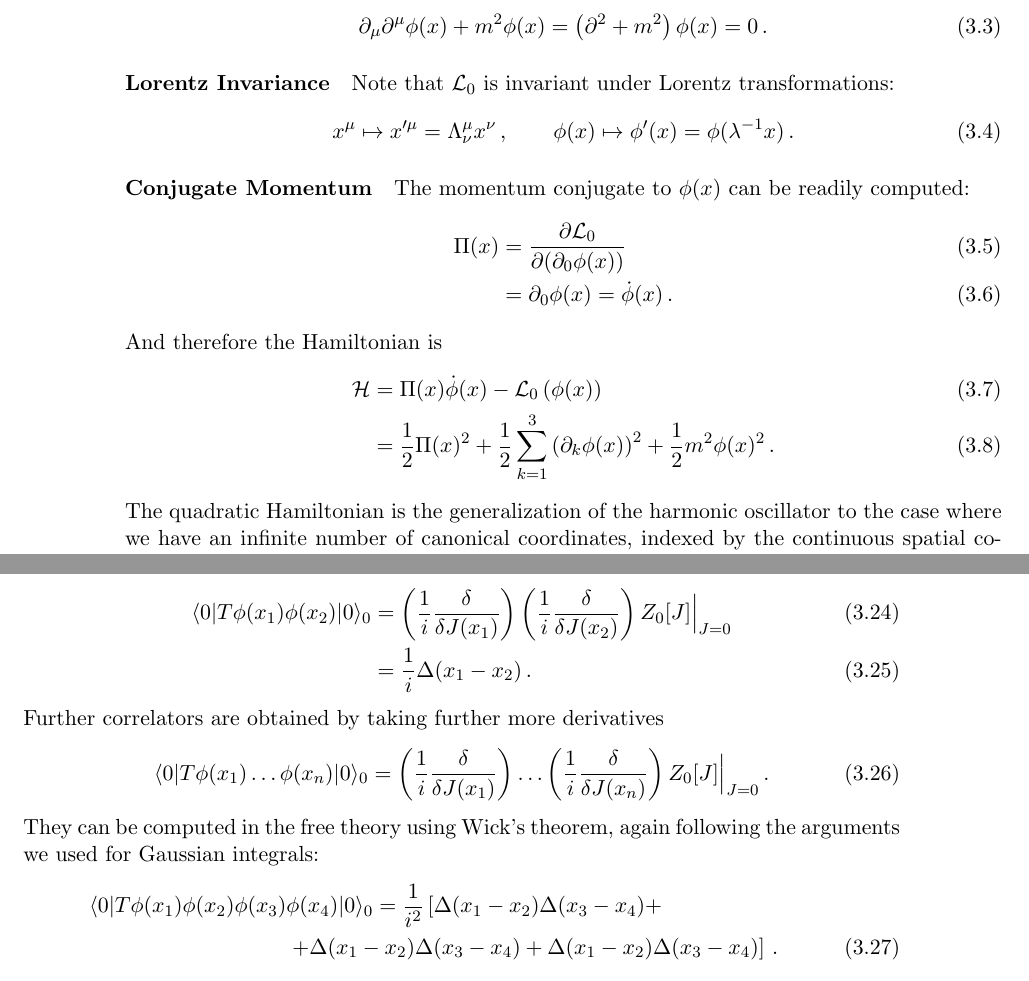
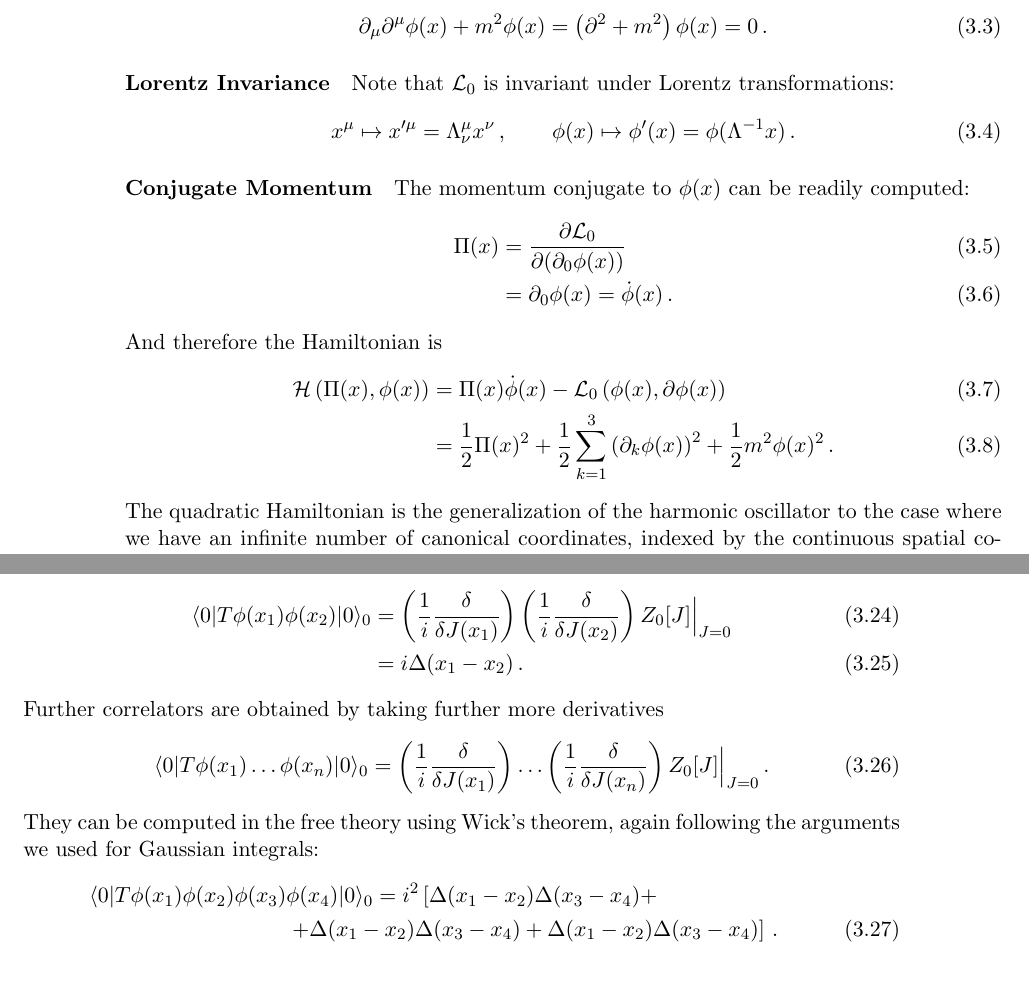
Before and after one commit to ldd69/Edinburgh-QFT, a LaTeX document (Course/chap3.tex, which reads Course/Sections/lecture2.tex): two parts of pages 2 and 5 of 10, joined at a grey line, cut so that both start at the same text. Compiled offline with pdfLaTeX.

Commit message:
minor edits

```diff
--- a/Course/Sections/lecture2.tex
+++ b/Course/Sections/lecture2.tex
@@ -30,7 +30,7 @@ Note that $\mathcal{L}_0$ is invariant under Lorentz transformations:
 \begin{equation}
   \label{eq:LorentzTransfScal}
   x^\mu \mapsto x'^\mu =  \Lambda^\mu_\nu x^\nu\, , \quad \quad
-  \phi(x) \mapsto \phi'(x) = \phi(\lambda^{-1}x)\, .
+  \phi(x) \mapsto \phi'(x) = \phi(\Lambda^{-1}x)\, .
 \end{equation}
 
 \paragraph{Conjugate Momentum}
@@ -43,7 +43,7 @@ The momentum conjugate to $\phi(x)$ can be readily computed:
 \end{align}
 And therefore the Hamiltonian is
 \begin{align}
-  \mathcal{H} &= \Pi(x) \dot{\phi}(x) - \mathcal{L}_0\left(\phi(x)\right) \\
+  \mathcal{H}\left(\Pi(x),\phi(x)\right) &= \Pi(x) \dot{\phi}(x) - \mathcal{L}_0\left(\phi(x),\partial\phi(x)\right) \\
   &= \frac12 \Pi(x)^2 + \frac12 \sum_{k=1}^3 \left(\partial_k \phi(x)\right)^2
     + \frac12 m^2 \phi(x)^2\, .
 \end{align}
@@ -186,7 +188,7 @@ can show that
    \left(\frac{1}{i} \frac{\delta}{\delta J(x_1)}\right)
    \left(\frac{1}{i} \frac{\delta}{\delta J(x_2)}\right)
    Z_0[J]\Big|_{J=0} \\
-   &= \frac{1}{i} \Delta(x_1-x_2)\, .
+   &= i \Delta(x_1-x_2)\, .
  \end{align}
 Further correlators are obtained by taking further more derivatives
 \begin{align}
@@ -202,7 +204,7 @@ following the arguments we used for Gaussian integrals:
 \begin{align}
   \bra{0} T \phi(x_1) \phi(x_2) \phi(x_3)
   &\phi(x_4) \ket{0}_0
-    = \frac{1}{i^2} \left[
+    = i^2 \left[
     \Delta(x_1-x_2) \Delta(x_3-x_4) + \right. \nonumber \\
   & \left. + \Delta(x_1-x_2) \Delta(x_3-x_4) +
     \Delta(x_1-x_2) \Delta(x_3-x_4)
```
Also changed, not shown: Course/Sections/lecture2.tex (6 more changed lines).
